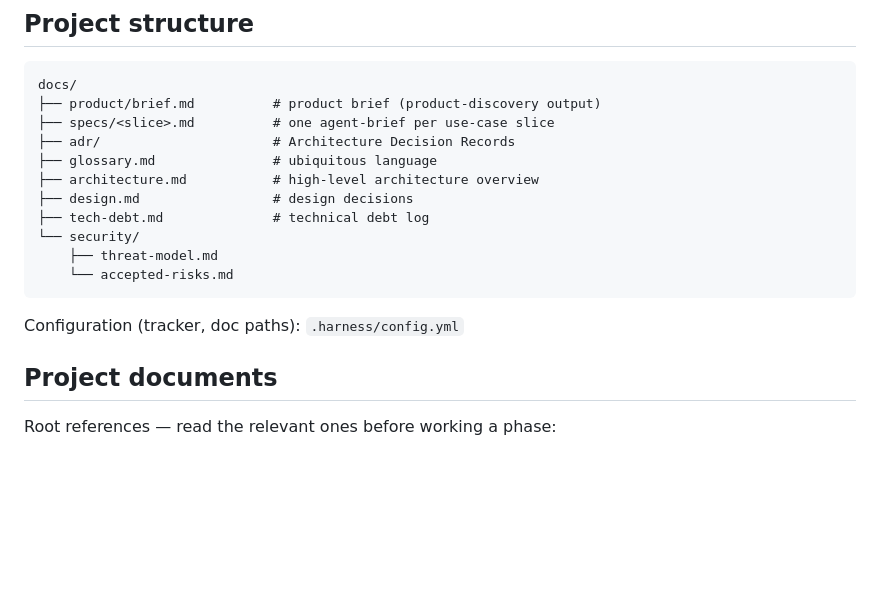
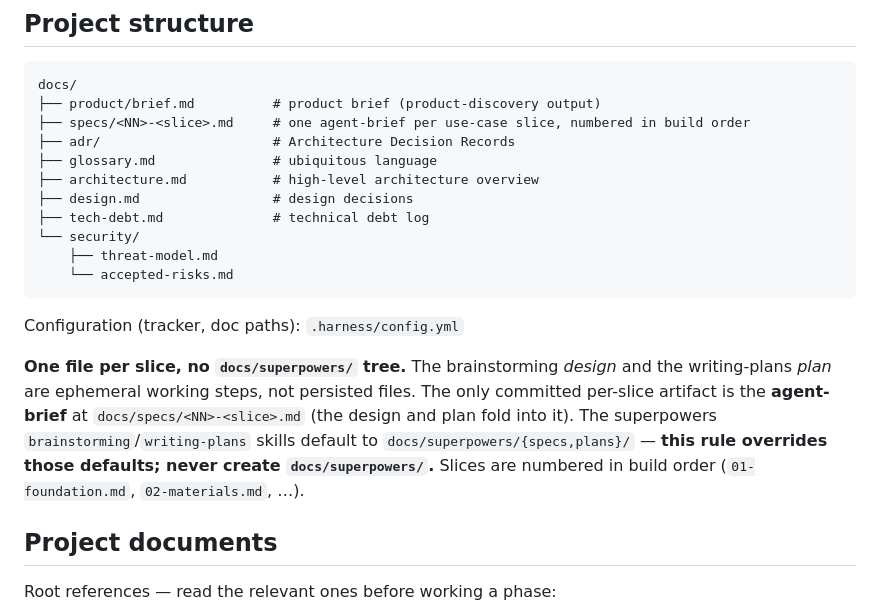
Before and after one commit to ziggornif/filature, a Markdown page: CLAUDE.md, the part around the change. Drawn GitHub-style; blank space fills up the shorter version.

Commit message:
docs(harness): forbid docs/superpowers/ tree, number slice specs
Encode the convention so it can't recur (steering loop): the per-slice
agent-brief at docs/specs/<NN>-<slice>.md is the only committed slice
artifact; the superpowers brainstorming/writing-plans default paths
(docs/superpowers/{specs,plans}/) are overridden. Number slices in build
order and rename existing specs accordingly (01-foundation, 02-materials).
AGENTS.md is a symlink to CLAUDE.md, so this covers both agents.

Co-Authored-By: Claude Opus 4.8 <noreply@anthropic.com>

````diff
--- a/CLAUDE.md
+++ b/CLAUDE.md
@@ -31,7 +31,7 @@ All skills are in `.claude/skills/`. Claude Code loads them automatically at ses
 ```
 docs/
 ├── product/brief.md          # product brief (product-discovery output)
-├── specs/<slice>.md          # one agent-brief per use-case slice
+├── specs/<NN>-<slice>.md     # one agent-brief per use-case slice, numbered in build order
 ├── adr/                      # Architecture Decision Records
 ├── glossary.md               # ubiquitous language
 ├── architecture.md           # high-level architecture overview
@@ -43,6 +43,14 @@ docs/
 ```
 
 Configuration (tracker, doc paths): `.harness/config.yml`
+
+**One file per slice, no `docs/superpowers/` tree.** The brainstorming *design*
+and the writing-plans *plan* are ephemeral working steps, not persisted files.
+The only committed per-slice artifact is the **agent-brief** at
+`docs/specs/<NN>-<slice>.md` (the design and plan fold into it). The superpowers
+`brainstorming`/`writing-plans` skills default to `docs/superpowers/{specs,plans}/`
+— **this rule overrides those defaults; never create `docs/superpowers/`.** Slices
+are numbered in build order (`01-foundation.md`, `02-materials.md`, …).
 
 ## Project documents
 
````
Also changed, not shown: docs/specs/02-materials.md (renamed from docs/specs/materials.md, +1 -1 lines), docs/specs/01-foundation.md (renamed from docs/specs/foundation.md).
